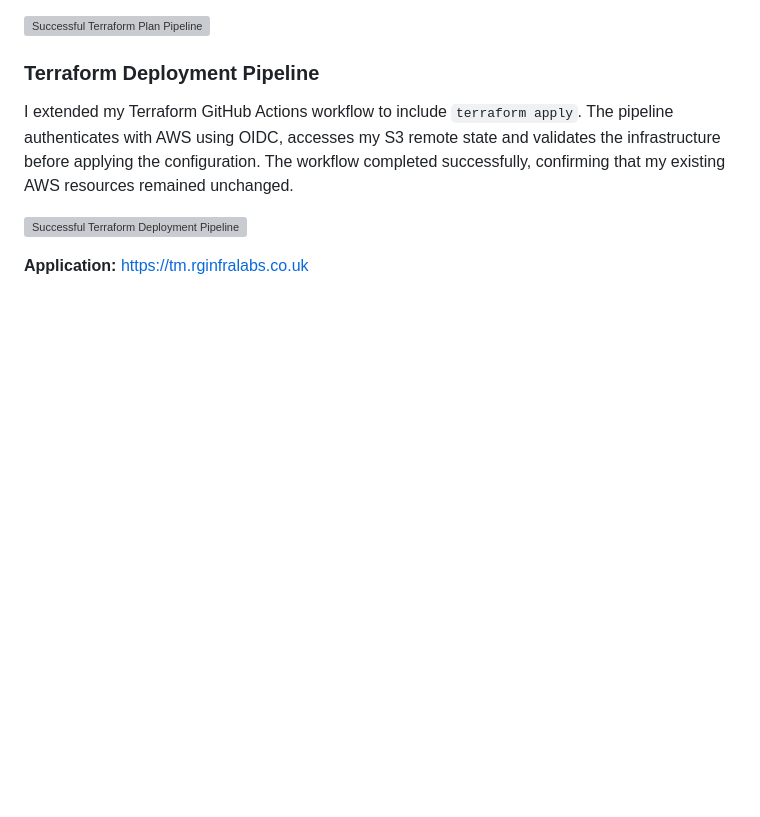
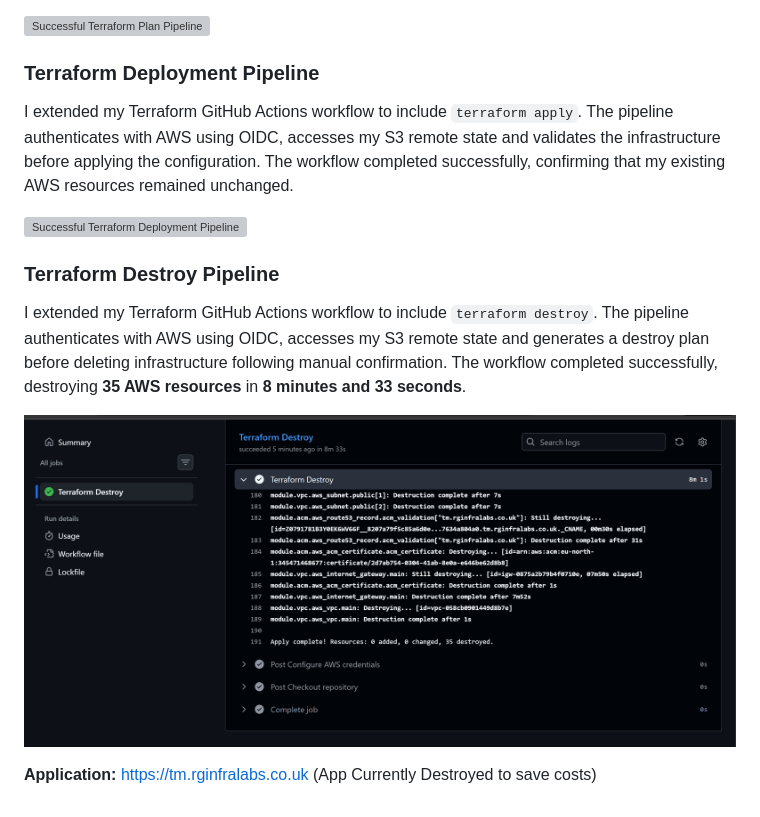
Before and after one commit to Wutang-Dev/ecs-threat-composer, a Markdown page: README.md, the part around the change. Rendered like a GitHub page; pictures changed too: images/45-terraform-destroy.png (added); blank space fills up the shorter version; grey boxes are pictures that could not be loaded.

Commit message:
Terraform Destroy section added to CI/CD , Image added

```diff
--- a/README.md
+++ b/README.md
@@ -107,4 +107,10 @@ I extended my Terraform GitHub Actions workflow to include `terraform apply`. Th
 
 ![Successful Terraform Deployment Pipeline](images/44-terraform-apply-success.png)
 
-**Application:** https://tm.rginfralabs.co.uk
+### Terraform Destroy Pipeline
+
+I extended my Terraform GitHub Actions workflow to include `terraform destroy`. The pipeline authenticates with AWS using OIDC, accesses my S3 remote state and generates a destroy plan before deleting infrastructure following manual confirmation. The workflow completed successfully, destroying **35 AWS resources** in **8 minutes and 33 seconds**.
+
+![Sucessful Terraform Destroy Pipeline](images/45-terraform-destroy.png)
+
+**Application:** https://tm.rginfralabs.co.uk (App Currently Destroyed to save costs)
```
